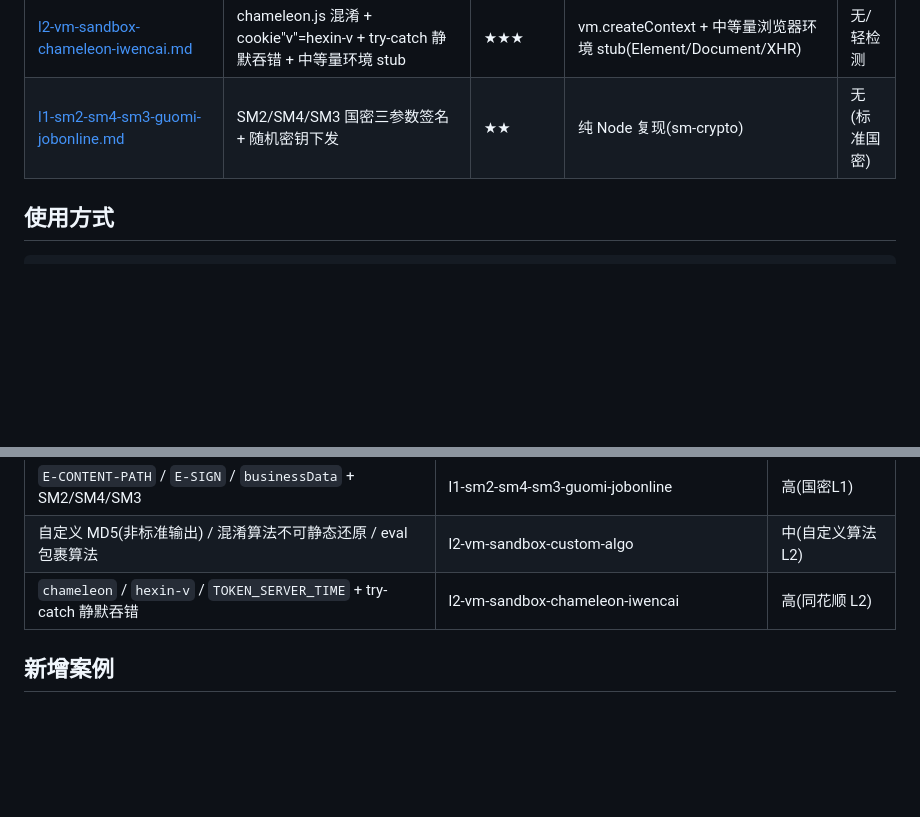
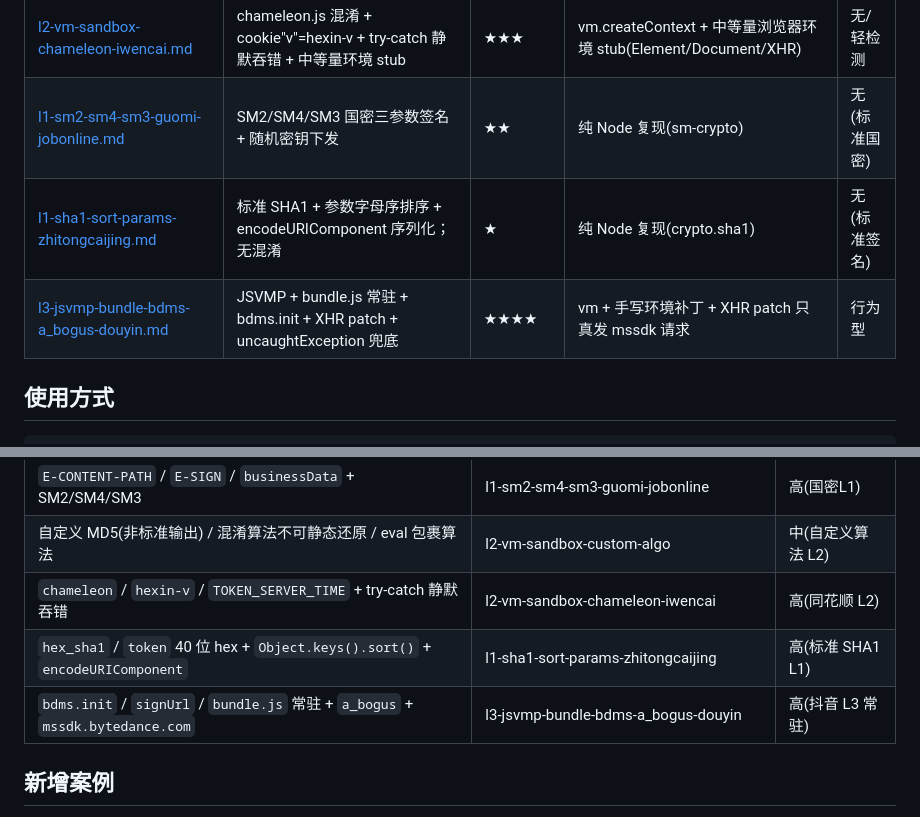
Before and after one commit to SGAHSCAJASCJ/js-reverse-skill, a Markdown page: cases/README.md, 2 parts joined by grey strips. Drawn GitHub-style; blank space fills up the shorter version.

Commit message:
docs: 新增zhitongcaijing L1 SHA1案例+抖音a_bogus L3常驻案例

```diff
--- a/cases/README.md
+++ b/cases/README.md
@@ -14,6 +14,8 @@
 | [l2-vm-sandbox-custom-algo.md](l2-vm-sandbox-custom-algo.md) | 自定义 MD5/混淆算法，vm 沙箱执行（骨架模板） | ★★★ | vm.createContext + 最小 sandbox | 无/轻检测 |
 | [l2-vm-sandbox-chameleon-iwencai.md](l2-vm-sandbox-chameleon-iwencai.md) | chameleon.js 混淆 + cookie"v"=hexin-v + try-catch 静默吞错 + 中等量环境 stub | ★★★ | vm.createContext + 中等量浏览器环境 stub(Element/Document/XHR) | 无/轻检测 |
 | [l1-sm2-sm4-sm3-guomi-jobonline.md](l1-sm2-sm4-sm3-guomi-jobonline.md) | SM2/SM4/SM3 国密三参数签名 + 随机密钥下发 | ★★ | 纯 Node 复现(sm-crypto) | 无(标准国密) |
+| [l1-sha1-sort-params-zhitongcaijing.md](l1-sha1-sort-params-zhitongcaijing.md) | 标准 SHA1 + 参数字母序排序 + encodeURIComponent 序列化；无混淆 | ★ | 纯 Node 复现(crypto.sha1) | 无(标准签名) |
+| [l3-jsvmp-bundle-bdms-a_bogus-douyin.md](l3-jsvmp-bundle-bdms-a_bogus-douyin.md) | JSVMP + bundle.js 常驻 + bdms.init + XHR patch + uncaughtException 兜底 | ★★★★ | vm + 手写环境补丁 + XHR patch 只真发 mssdk 请求 | 行为型 |
 
 ## 使用方式
 
@@ -37,6 +39,8 @@ CHECK-2 速查:
 | `E-CONTENT-PATH` / `E-SIGN` / `businessData` + SM2/SM4/SM3 | l1-sm2-sm4-sm3-guomi-jobonline | 高(国密L1) |
 | 自定义 MD5(非标准输出) / 混淆算法不可静态还原 / eval 包裹算法 | l2-vm-sandbox-custom-algo | 中(自定义算法 L2) |
 | `chameleon` / `hexin-v` / `TOKEN_SERVER_TIME` + try-catch 静默吞错 | l2-vm-sandbox-chameleon-iwencai | 高(同花顺 L2) |
+| `hex_sha1` / `token` 40 位 hex + `Object.keys().sort()` + `encodeURIComponent` | l1-sha1-sort-params-zhitongcaijing | 高(标准 SHA1 L1) |
+| `bdms.init` / `signUrl` / `bundle.js` 常驻 + `a_bogus` + `mssdk.bytedance.com` | l3-jsvmp-bundle-bdms-a_bogus-douyin | 高(抖音 L3 常驻) |
 
 ## 新增案例
 
```
Also changed, not shown: cases/l1-sha1-sort-params-zhitongcaijing.md (added, +163 -0 lines), cases/l3-jsvmp-bundle-bdms-a_bogus-douyin.md (added, +208 -0 lines).
